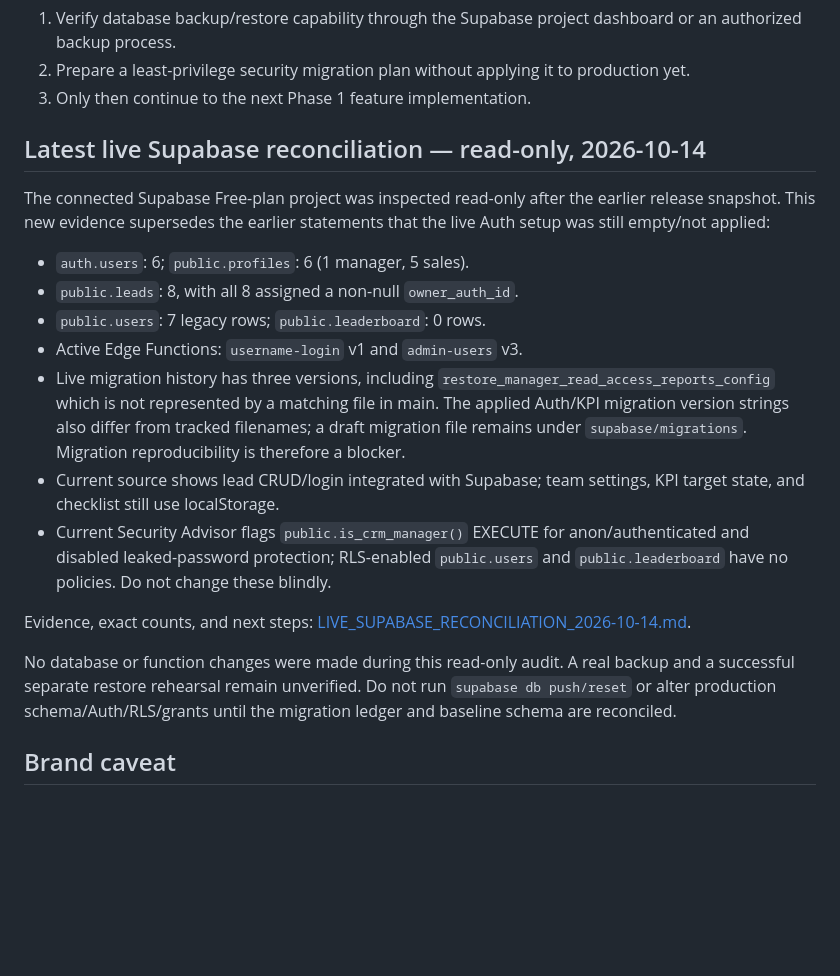
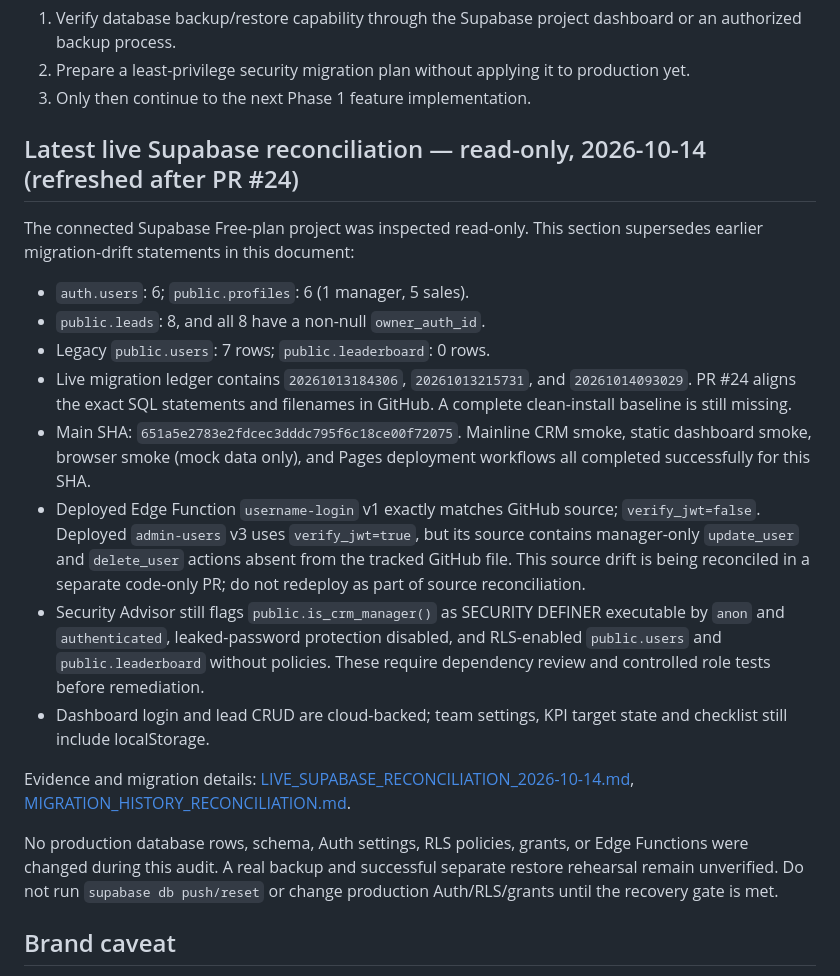
Before and after one commit to amirrivazak66-beep/anbox-sales, a Markdown page: docs/RELEASE_STATUS_2026-10-14.md, the part around the change. GitHub-like rendering; blank space fills up the shorter version.

Commit message:
docs: refresh release status after live audit

```diff
--- a/docs/RELEASE_STATUS_2026-10-14.md
+++ b/docs/RELEASE_STATUS_2026-10-14.md
@@ -54,20 +54,21 @@ A final static review of the current main files also found:
 2. Prepare a least-privilege security migration plan without applying it to production yet.
 3. Only then continue to the next Phase 1 feature implementation.
 
-## Latest live Supabase reconciliation — read-only, 2026-10-14
+## Latest live Supabase reconciliation — read-only, 2026-10-14 (refreshed after PR #24)
 
-The connected Supabase Free-plan project was inspected read-only after the earlier release snapshot. This new evidence supersedes the earlier statements that the live Auth setup was still empty/not applied:
+The connected Supabase Free-plan project was inspected read-only. This section supersedes earlier migration-drift statements in this document:
 - `auth.users`: 6; `public.profiles`: 6 (1 manager, 5 sales).
-- `public.leads`: 8, with all 8 assigned a non-null `owner_auth_id`.
-- `public.users`: 7 legacy rows; `public.leaderboard`: 0 rows.
-- Active Edge Functions: `username-login` v1 and `admin-users` v3.
-- Live migration history has three versions, including `restore_manager_read_access_reports_config` which is not represented by a matching file in main. The applied Auth/KPI migration version strings also differ from tracked filenames; a draft migration file remains under `supabase/migrations`. Migration reproducibility is therefore a blocker.
-- Current source shows lead CRUD/login integrated with Supabase; team settings, KPI target state, and checklist still use localStorage.
-- Current Security Advisor flags `public.is_crm_manager()` EXECUTE for anon/authenticated and disabled leaked-password protection; RLS-enabled `public.users` and `public.leaderboard` have no policies. Do not change these blindly.
+- `public.leads`: 8, and all 8 have a non-null `owner_auth_id`.
+- Legacy `public.users`: 7 rows; `public.leaderboard`: 0 rows.
+- Live migration ledger contains `20261013184306`, `20261013215731`, and `20261014093029`. PR #24 aligns the exact SQL statements and filenames in GitHub. A complete clean-install baseline is still missing.
+- Main SHA: `651a5e2783e2fdcec3dddc795f6c18ce00f72075`. Mainline CRM smoke, static dashboard smoke, browser smoke (mock data only), and Pages deployment workflows all completed successfully for this SHA.
+- Deployed Edge Function `username-login` v1 exactly matches GitHub source; `verify_jwt=false`. Deployed `admin-users` v3 uses `verify_jwt=true`, but its source contains manager-only `update_user` and `delete_user` actions absent from the tracked GitHub file. This source drift is being reconciled in a separate code-only PR; do not redeploy as part of source reconciliation.
+- Security Advisor still flags `public.is_crm_manager()` as SECURITY DEFINER executable by `anon` and `authenticated`, leaked-password protection disabled, and RLS-enabled `public.users` and `public.leaderboard` without policies. These require dependency review and controlled role tests before remediation.
+- Dashboard login and lead CRUD are cloud-backed; team settings, KPI target state and checklist still include localStorage.
 
-Evidence, exact counts, and next steps: [LIVE_SUPABASE_RECONCILIATION_2026-10-14.md](LIVE_SUPABASE_RECONCILIATION_2026-10-14.md).
+Evidence and migration details: [LIVE_SUPABASE_RECONCILIATION_2026-10-14.md](LIVE_SUPABASE_RECONCILIATION_2026-10-14.md), [MIGRATION_HISTORY_RECONCILIATION.md](MIGRATION_HISTORY_RECONCILIATION.md).
 
-No database or function changes were made during this read-only audit. A real backup and a successful separate restore rehearsal remain unverified. Do not run `supabase db push/reset` or alter production schema/Auth/RLS/grants until the migration ledger and baseline schema are reconciled.
+No production database rows, schema, Auth settings, RLS policies, grants, or Edge Functions were changed during this audit. A real backup and successful separate restore rehearsal remain unverified. Do not run `supabase db push/reset` or change production Auth/RLS/grants until the recovery gate is met.
 
 ## Brand caveat
 «مدیرنگر» is a provisional working identity. Exact-name web search returned no results in the limited search performed, but trademark, company-name, social-handle and domain availability have not been cleared.
```
